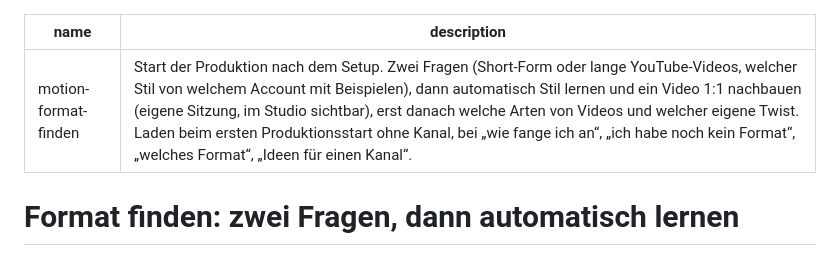
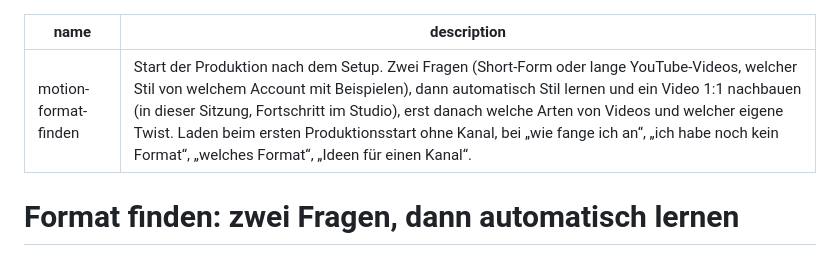
Before and after one commit to sebaskauf/motion-studio, a Markdown page: skills/motion-format-finden/SKILL.md, the part around the change. GitHub-like rendering.

Commit message:
docs: format skill description matches single-session flow
Co-Authored-By: Claude Opus 5.5 (1M context) <noreply@anthropic.com>

```diff
--- a/skills/motion-format-finden/SKILL.md
+++ b/skills/motion-format-finden/SKILL.md
@@ -1,6 +1,6 @@
 ---
 name: motion-format-finden
-description: Start der Produktion nach dem Setup. Zwei Fragen (Short-Form oder lange YouTube-Videos, welcher Stil von welchem Account mit Beispielen), dann automatisch Stil lernen und ein Video 1:1 nachbauen (eigene Sitzung, im Studio sichtbar), erst danach welche Arten von Videos und welcher eigene Twist. Laden beim ersten Produktionsstart ohne Kanal, bei „wie fange ich an“, „ich habe noch kein Format“, „welches Format“, „Ideen für einen Kanal“.
+description: Start der Produktion nach dem Setup. Zwei Fragen (Short-Form oder lange YouTube-Videos, welcher Stil von welchem Account mit Beispielen), dann automatisch Stil lernen und ein Video 1:1 nachbauen (in dieser Sitzung, Fortschritt im Studio), erst danach welche Arten von Videos und welcher eigene Twist. Laden beim ersten Produktionsstart ohne Kanal, bei „wie fange ich an“, „ich habe noch kein Format“, „welches Format“, „Ideen für einen Kanal“.
 ---
 
 # Format finden: zwei Fragen, dann automatisch lernen
```
